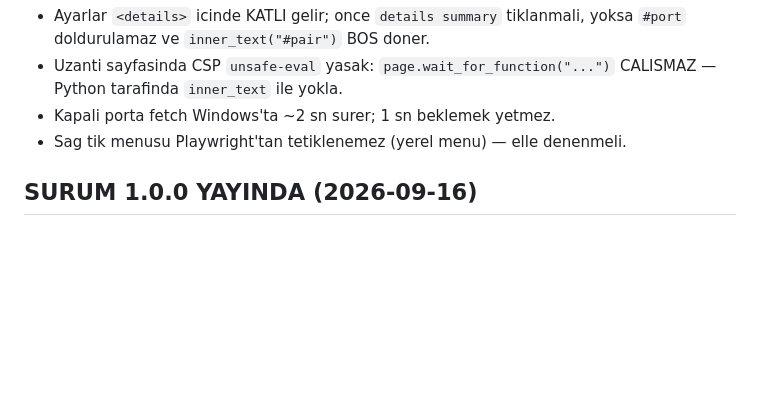
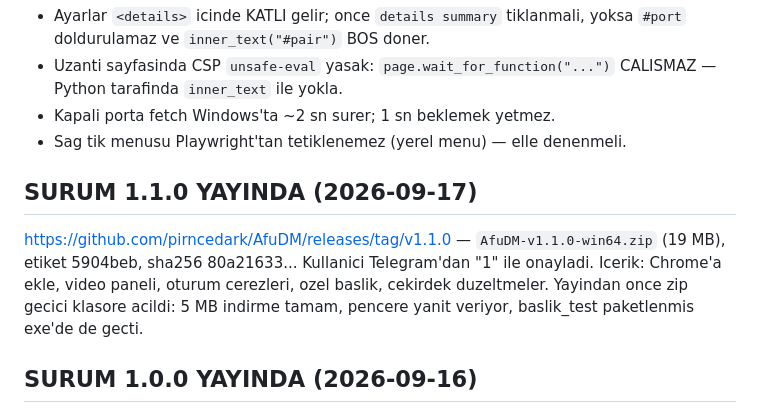
Before and after one commit to pirncedark/AfuDM, a Markdown page: docs/DURUM.md, the part around the change. Rendered like a GitHub page; blank space fills up the shorter version.

Commit message:
DURUM: v1.1.0 yayini
Co-Authored-By: Claude Opus 5 (1M context) <noreply@anthropic.com>

```diff
--- a/docs/DURUM.md
+++ b/docs/DURUM.md
@@ -345,6 +345,13 @@ TUZAKLAR:
 - Kapali porta fetch Windows'ta ~2 sn surer; 1 sn beklemek yetmez.
 - Sag tik menusu Playwright'tan tetiklenemez (yerel menu) — elle denenmeli.
 
+## SURUM 1.1.0 YAYINDA (2026-09-17)
+https://github.com/pirncedark/AfuDM/releases/tag/v1.1.0 — `AfuDM-v1.1.0-win64.zip`
+(19 MB), etiket 5904beb, sha256 80a21633... Kullanici Telegram'dan "1" ile onayladi.
+Icerik: Chrome'a ekle, video paneli, oturum cerezleri, ozel baslik, cekirdek
+duzeltmeler. Yayindan once zip gecici klasore acildi: 5 MB indirme tamam, pencere
+yanit veriyor, baslik_test paketlenmis exe'de de gecti.
+
 ## SURUM 1.0.0 YAYINDA (2026-09-16)
 https://github.com/pirncedark/AfuDM/releases/tag/v1.0.0 — `AfuDM-v1.0.0-win64.zip`
 (19 MB, cekirdek paket), etiket f4875f1. `gh` OAuth girisiyle (keyring) — PAT YOK.
```
